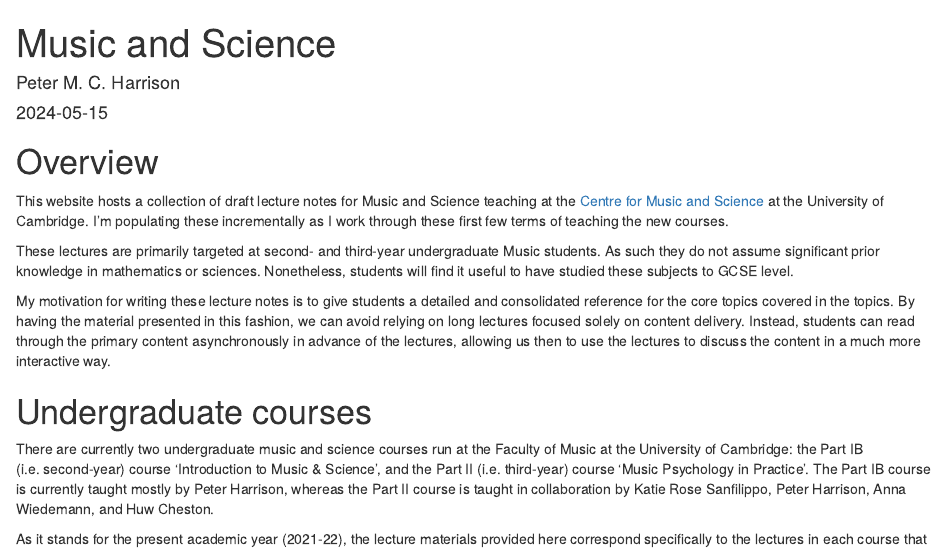
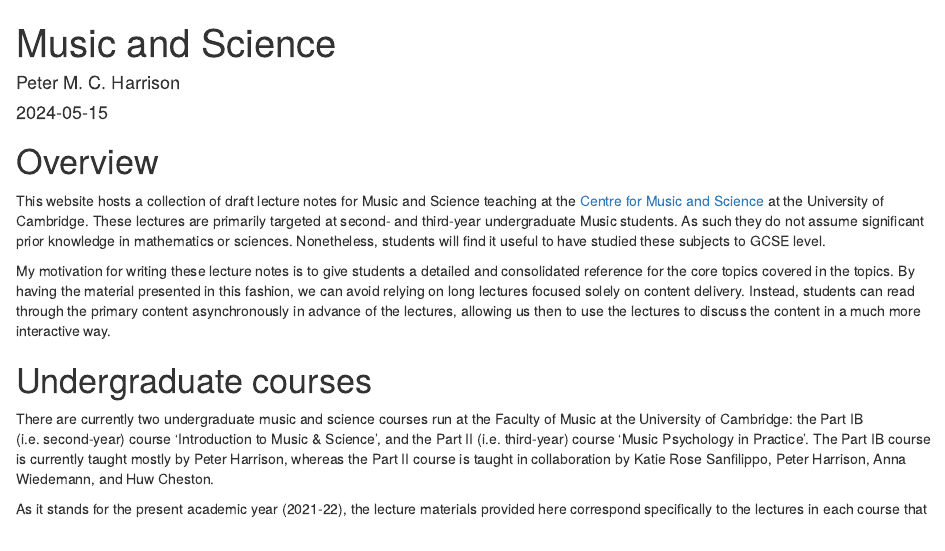
Before and after one commit to pmcharrison/intro-to-music-and-science, an R Markdown document (index.Rmd): the page in a window 1100 px wide, from its top. Rendered offline with R 4.5, knitr and Pandoc, with nearby package versions; drawn as R Markdown's standard HTML page in place of the format the file asks for.

Commit message:
Update index.Rmd

```diff
--- a/index.Rmd
+++ b/index.Rmd
@@ -32,9 +32,7 @@ R.utils::copyDirectory(
 
 # Overview
 
-This website hosts a collection of draft lecture notes for Music and Science teaching at the [Centre for Music and Science](https://cms.mus.cam.ac.uk/) at the University of Cambridge. I'm populating these incrementally as I work through these first few terms of teaching the new courses.
-
-These lectures are primarily targeted at second- and third-year undergraduate Music students. As such they do not assume significant prior knowledge in mathematics or sciences. Nonetheless, students will find it useful to have studied these subjects to GCSE level.
+This website hosts a collection of draft lecture notes for Music and Science teaching at the [Centre for Music and Science](https://cms.mus.cam.ac.uk/) at the University of Cambridge. These lectures are primarily targeted at second- and third-year undergraduate Music students. As such they do not assume significant prior knowledge in mathematics or sciences. Nonetheless, students will find it useful to have studied these subjects to GCSE level.
 
 My motivation for writing these lecture notes is to give students a detailed and consolidated reference for the core topics covered in the topics. By having the material presented in this fashion, we can avoid relying on long lectures focused solely on content delivery. Instead, students can read through the primary content asynchronously in advance of the lectures, allowing us then to use the lectures to discuss the content in a much more interactive way.
 
```
